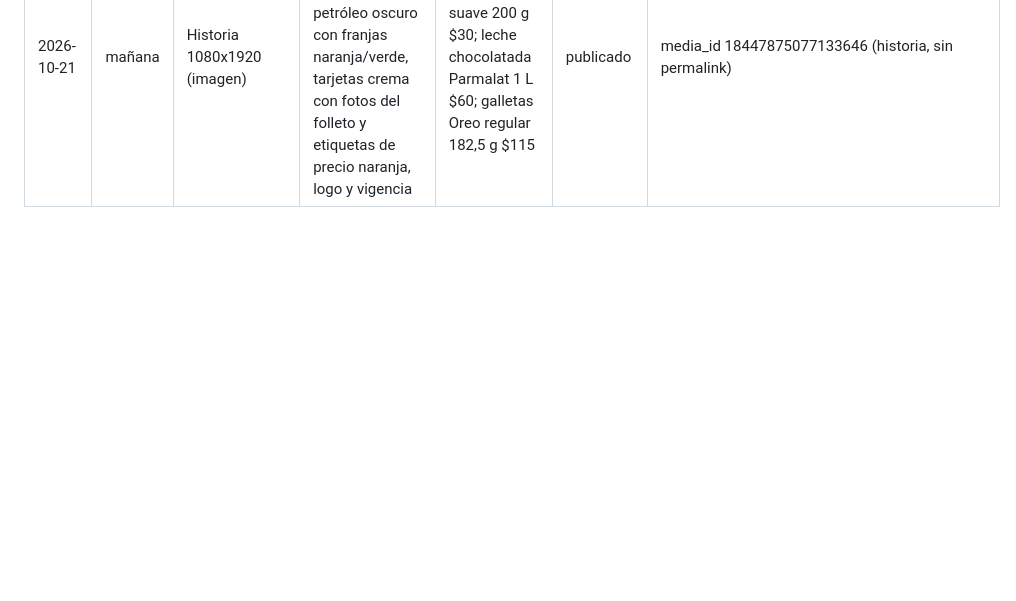
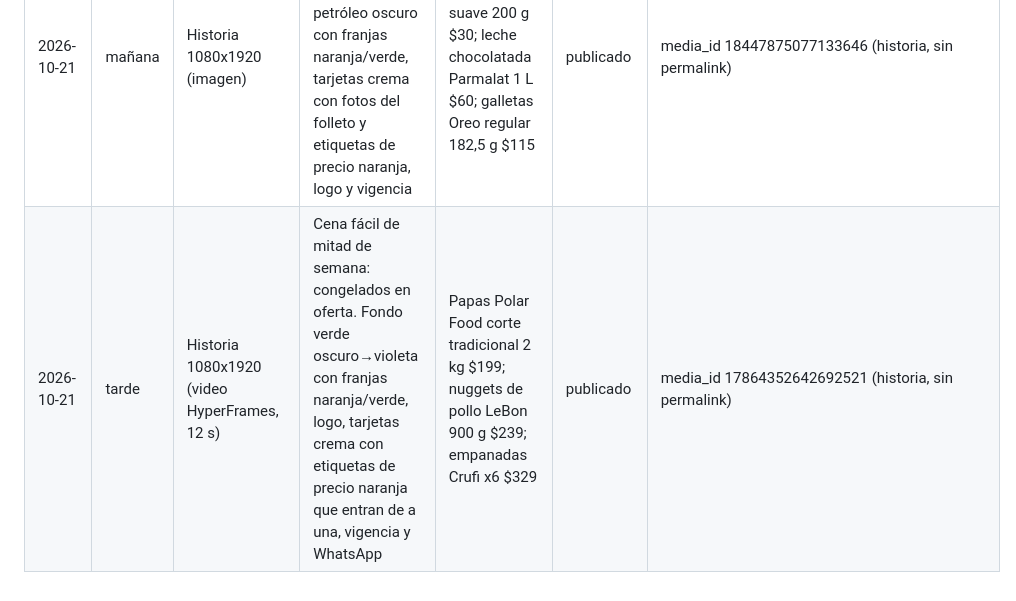
Before and after one commit to maxwhinsis-byte/lacarry-posts, a Markdown page: publicaciones.md, the part around the change. Rendered like a GitHub page; blank space fills up the shorter version.

Commit message:
Registro 2026-10-21 tarde

```diff
--- a/publicaciones.md
+++ b/publicaciones.md
@@ -13,3 +13,4 @@ El formato empieza siempre con `Historia`, `Imagen de feed`, `Carrusel` o `Reel`
 | 2026-10-20 | mañana | Imagen de feed 1080x1350 | Producto destacado: helado Conaprole 2 L. Fondo verde oscuro con franjas, logo, tarjeta crema con foto del folleto, etiqueta de precio naranja, banda violeta de envíos y vigencia | Helado Conaprole 2 L (línea clásica / Splash) $449 | publicado | media_id 18137399428732780 (permalink aún no disponible) |
 | 2026-10-20 | tarde | Historia 1080x1920 (imagen) | Envíos a domicilio y WhatsApp. Fondo azul marino con franjas naranja, logo, tarjeta crema, bloque verde con WhatsApp y horario | Sin precios (envíos gratis, WhatsApp 099 387 249, 7:30–23 hs) | publicado | media_id 17951622480293898 (historia, sin permalink) |
 | 2026-10-21 | mañana | Historia 1080x1920 (imagen) | Oferta del día: desayuno y merienda. Fondo verde petróleo oscuro con franjas naranja/verde, tarjetas crema con fotos del folleto y etiquetas de precio naranja, logo y vigencia | Yerba Armiño suave 200 g $30; leche chocolatada Parmalat 1 L $60; galletas Oreo regular 182,5 g $115 | publicado | media_id 18447875077133646 (historia, sin permalink) |
+| 2026-10-21 | tarde | Historia 1080x1920 (video HyperFrames, 12 s) | Cena fácil de mitad de semana: congelados en oferta. Fondo verde oscuro→violeta con franjas naranja/verde, logo, tarjetas crema con etiquetas de precio naranja que entran de a una, vigencia y WhatsApp | Papas Polar Food corte tradicional 2 kg $199; nuggets de pollo LeBon 900 g $239; empanadas Crufi x6 $329 | publicado | media_id 17864352642692521 (historia, sin permalink) |
```
